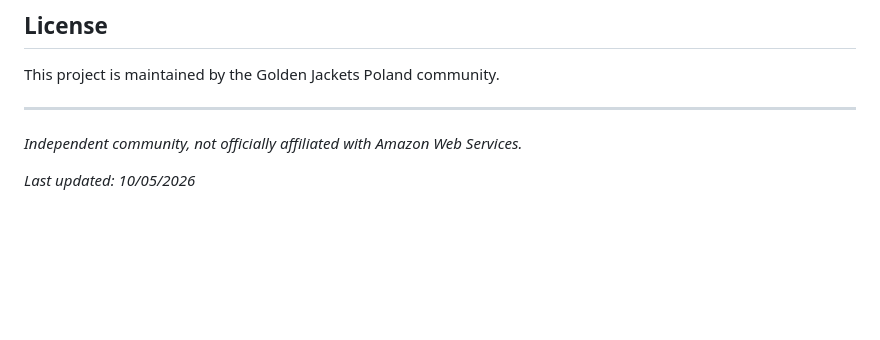
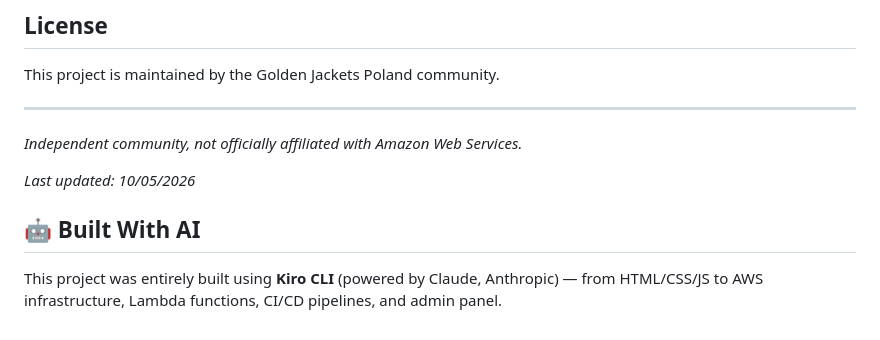
Before and after one commit to goldenjackets-community/golden-jackets-poland, a Markdown page: README.md, the part around the change. Rendered like a GitHub page; blank space fills up the shorter version.

Commit message:
Add AI attribution to README

```diff
--- a/README.md
+++ b/README.md
@@ -189,3 +189,7 @@ This project is maintained by the Golden Jackets Poland community.
 *Independent community, not officially affiliated with Amazon Web Services.*
 
 *Last updated: 10/05/2026*
+
+## 🤖 Built With AI
+
+This project was entirely built using **Kiro CLI** (powered by Claude, Anthropic) — from HTML/CSS/JS to AWS infrastructure, Lambda functions, CI/CD pipelines, and admin panel.
```
